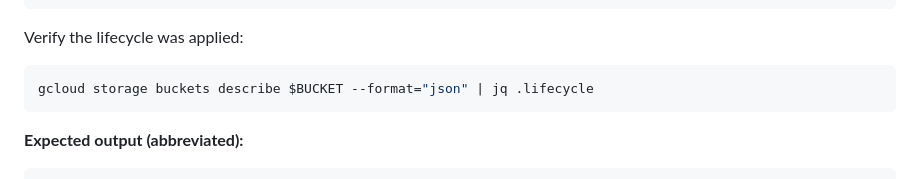
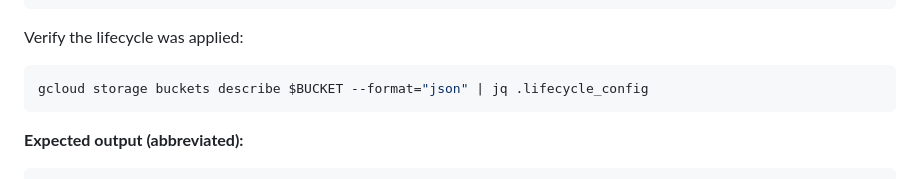
Before and after one commit to saltpy-cs/gcp-ace-labs, a Markdown page: lab-03-cloud-storage/README.md, the part around the change. Rendered like a GitHub page.

Commit message:
Fix lifecycle key: lifecycle_config not lifecycle

````diff
--- a/lab-03-cloud-storage/README.md
+++ b/lab-03-cloud-storage/README.md
@@ -456,7 +456,7 @@ Updating gs://my-project-123-standard-lab/...
 Verify the lifecycle was applied:
 
 ```bash
-gcloud storage buckets describe $BUCKET --format="json" | jq .lifecycle
+gcloud storage buckets describe $BUCKET --format="json" | jq .lifecycle_config
 ```
 
 **Expected output (abbreviated):**
````
